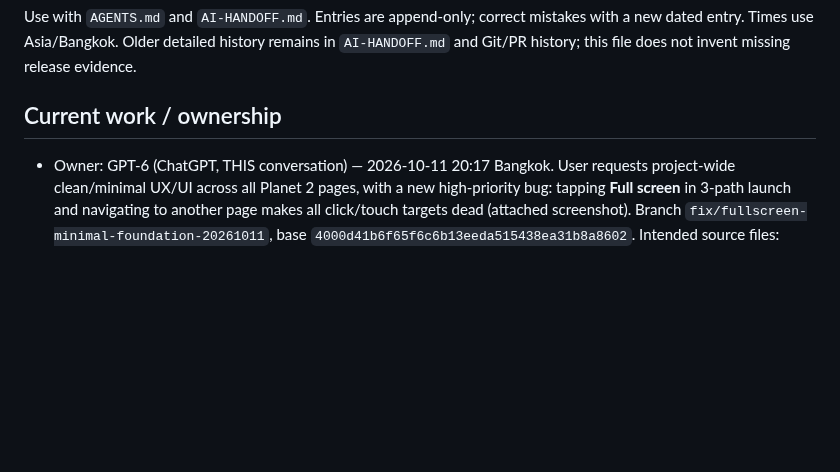
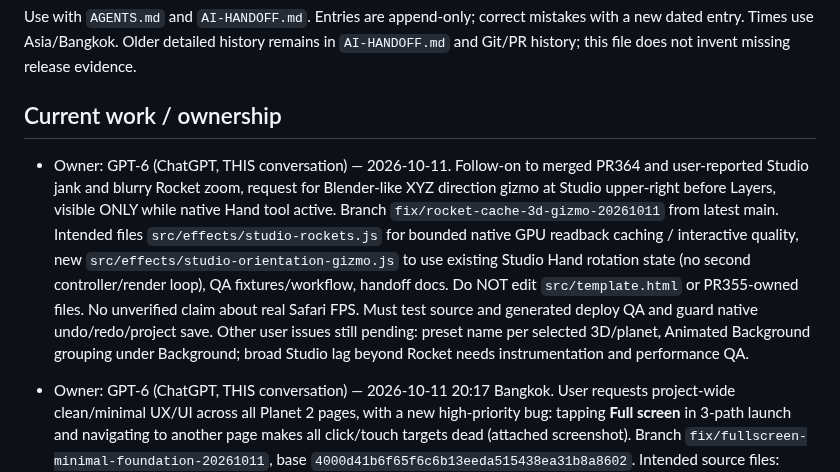
Before and after one commit to icelolan-ai/planet2, a Markdown page: docs/AI-WORK-LOG.md, the part around the change. GitHub-like rendering; blank space fills up the shorter version.

Commit message:
docs: claim native Rocket lag and Hand XYZ gizmo work only in this conversation

```diff
--- a/docs/AI-WORK-LOG.md
+++ b/docs/AI-WORK-LOG.md
@@ -3,6 +3,8 @@
 Use with `AGENTS.md` and `AI-HANDOFF.md`. Entries are append-only; correct mistakes with a new dated entry. Times use Asia/Bangkok. Older detailed history remains in `AI-HANDOFF.md` and Git/PR history; this file does not invent missing release evidence.
 
 ## Current work / ownership
+
+- Owner: GPT-6 (ChatGPT, THIS conversation) — 2026-10-11. Follow-on to merged PR364 and user-reported Studio jank and blurry Rocket zoom, request for Blender-like XYZ direction gizmo at Studio upper-right before Layers, visible ONLY while native Hand tool active. Branch `fix/rocket-cache-3d-gizmo-20261011` from latest main. Intended files `src/effects/studio-rockets.js` for bounded native GPU readback caching / interactive quality, new `src/effects/studio-orientation-gizmo.js` to use existing Studio Hand rotation state (no second controller/render loop), QA fixtures/workflow, handoff docs. Do NOT edit `src/template.html` or PR355-owned files. No unverified claim about real Safari FPS. Must test source and generated deploy QA and guard native undo/redo/project save. Other user issues still pending: preset name per selected 3D/planet, Animated Background grouping under Background; broad Studio lag beyond Rocket needs instrumentation and performance QA.
 
 - Owner: GPT-6 (ChatGPT, THIS conversation) — 2026-10-11 20:17 Bangkok. User requests project-wide clean/minimal UX/UI across all Planet 2 pages, with a new high-priority bug: tapping **Full screen** in 3-path launch and navigating to another page makes all click/touch targets dead (attached screenshot). Branch `fix/fullscreen-minimal-foundation-20261011`, base `4000d41b6f65f6c6b13eeda515438ea31b8a8602`. Intended source files: `src/effects/viewport-controls.js` (native modal/fullscreen top-layer fix), `src/effects/z-ui-minimal.js` (shared cross-page tokens/controlled styling; loaded via existing build auto-discovery, no build order edit), focused fullscreen and UI QA fixture/workflow, docs log/handoff. **Do not edit** `src/template.html`, `src/build_web.py`, or PR355-owned sources while it is open. This is phase A/design-system and shared shell foundation, not a claim every submenu has been individually polished. Preserve existing native page/Studio controllers, accessibility, Export/Undo, all artwork/WebGL, keyboard, touch, reduced motion and page load. User declined Work mode handoff and wants execution here. Test source on mobile/tablet/PC (and fullscreen desktop browser activation), then merge/build/Pages/live QA only if green. Document all remaining UX phases and physical iOS Safari limitations.
 
```
